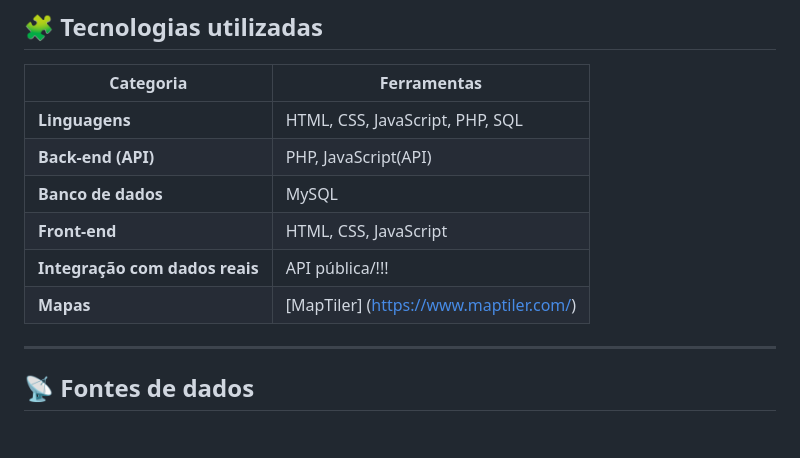
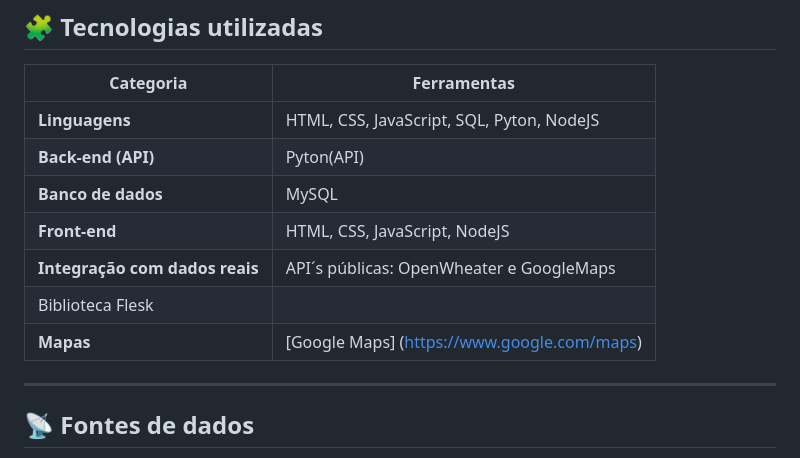
Before and after one commit to senacrs-emti/2025-2MA-cidadeconectada-G02, a Markdown page: README.md, the part around the change. GitHub-like rendering; blank space fills up the shorter version.

```diff
--- a/README.md
+++ b/README.md
@@ -39,12 +39,13 @@ Esses dados ajudam a compreender o comportamento climático do estado e apoiar d
 
 | Categoria | Ferramentas |
 |------------|-------------|
-| **Linguagens** | HTML, CSS, JavaScript, PHP, SQL |
-| **Back-end (API)** | PHP, JavaScript(API) |
+| **Linguagens** | HTML, CSS, JavaScript, SQL, Pyton, NodeJS |
+| **Back-end (API)** | Pyton(API) |
 | **Banco de dados** | MySQL |
-| **Front-end** | HTML, CSS, JavaScript |
-| **Integração com dados reais** | API pública/!!! |
-| **Mapas** | [MapTiler] (https://www.maptiler.com/) |
+| **Front-end** | HTML, CSS, JavaScript, NodeJS |
+| **Integração com dados reais** | API´s públicas: OpenWheater e GoogleMaps
+Biblioteca Flesk |
+| **Mapas** | [Google Maps] (https://www.google.com/maps) |
 
 ---
 
```
